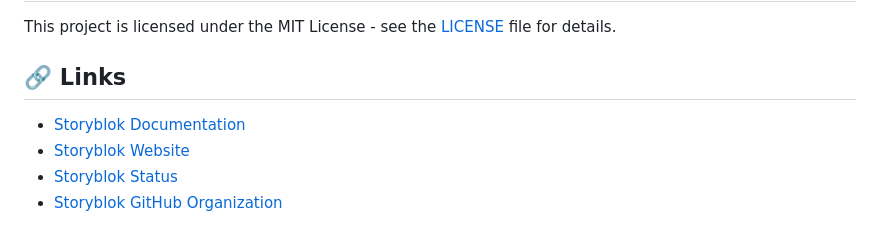
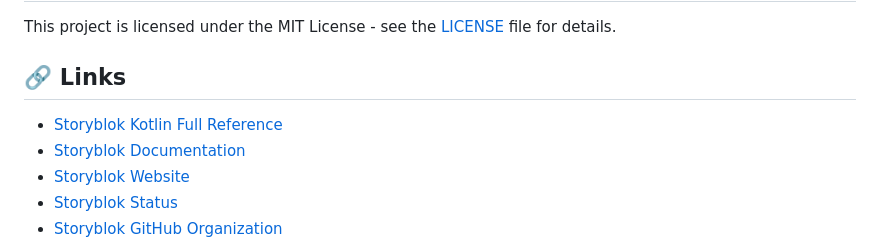
Before and after one commit to storyblok/storyblok-kotlin, a Markdown page: README.md, the part around the change. Drawn GitHub-style.

```diff
--- a/README.md
+++ b/README.md
@@ -47,6 +47,7 @@ This project is licensed under the MIT License - see the [LICENSE](LICENSE) file
 
 ## 🔗 Links
 
+- [Storyblok Kotlin Full Reference](https://storyblok.github.io/storyblok-kotlin/)
 - [Storyblok Documentation](https://www.storyblok.com/docs)
 - [Storyblok Website](https://www.storyblok.com)
 - [Storyblok Status](https://status.storyblok.com)
```
Also changed, not shown: ktor-client-plugin/README.md (+12 -8 lines).
